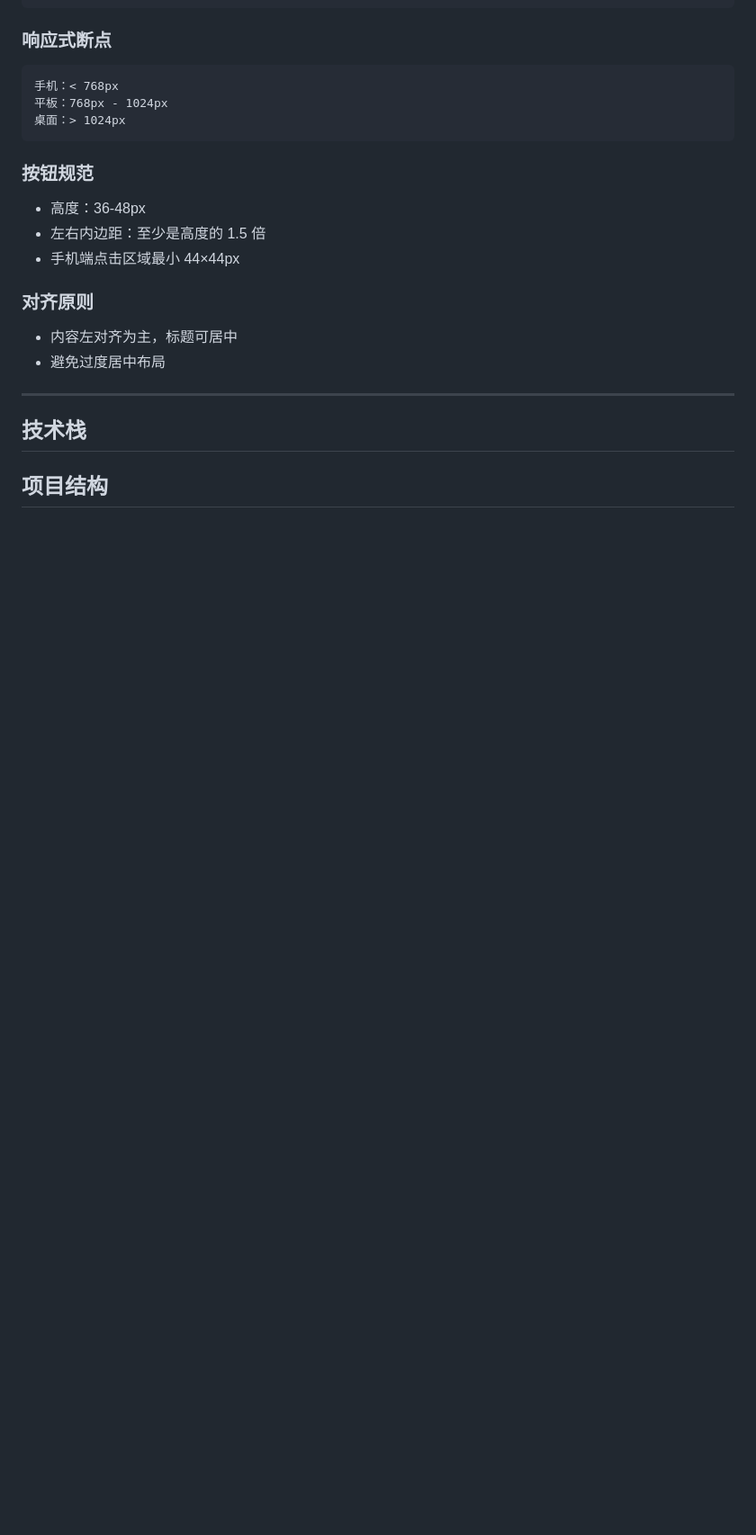
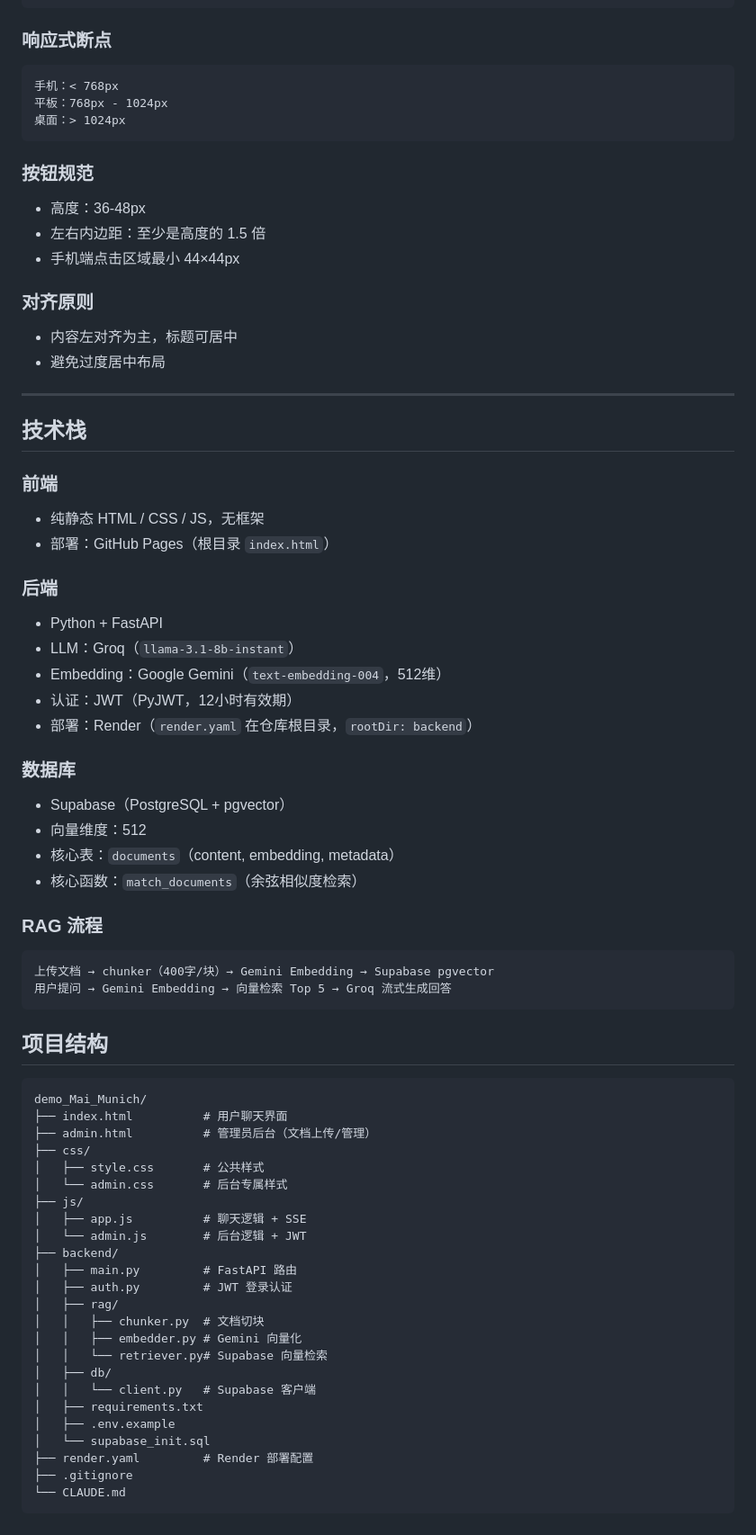
Before and after one commit to Lukas-Zhangjx/demo_Mai_Munich, a Markdown page: CLAUDE.md, the part around the change. Shown at 90% size. GitHub-like rendering; blank space fills up the shorter version.

Commit message:
docs(claude): add tech stack and project structure
Co-Authored-By: Claude Sonnet 4.6 <noreply@anthropic.com>

````diff
--- a/CLAUDE.md
+++ b/CLAUDE.md
@@ -157,6 +157,54 @@ function getProducts(category, page) {}
 
 ## 技术栈
 
+### 前端
+- 纯静态 HTML / CSS / JS，无框架
+- 部署：GitHub Pages（根目录 `index.html`）
 
+### 后端
+- Python + FastAPI
+- LLM：Groq（`llama-3.1-8b-instant`）
+- Embedding：Google Gemini（`text-embedding-004`，512维）
+- 认证：JWT（PyJWT，12小时有效期）
+- 部署：Render（`render.yaml` 在仓库根目录，`rootDir: backend`）
+
+### 数据库
+- Supabase（PostgreSQL + pgvector）
+- 向量维度：512
+- 核心表：`documents`（content, embedding, metadata）
+- 核心函数：`match_documents`（余弦相似度检索）
+
+### RAG 流程
+```
+上传文档 → chunker（400字/块）→ Gemini Embedding → Supabase pgvector
+用户提问 → Gemini Embedding → 向量检索 Top 5 → Groq 流式生成回答
+```
 
 ## 项目结构
+
+```
+demo_Mai_Munich/
+├── index.html          # 用户聊天界面
+├── admin.html          # 管理员后台（文档上传/管理）
+├── css/
+│   ├── style.css       # 公共样式
+│   └── admin.css       # 后台专属样式
+├── js/
+│   ├── app.js          # 聊天逻辑 + SSE
+│   └── admin.js        # 后台逻辑 + JWT
+├── backend/
+│   ├── main.py         # FastAPI 路由
+│   ├── auth.py         # JWT 登录认证
+│   ├── rag/
+│   │   ├── chunker.py  # 文档切块
+│   │   ├── embedder.py # Gemini 向量化
+│   │   └── retriever.py# Supabase 向量检索
+│   ├── db/
+│   │   └── client.py   # Supabase 客户端
+│   ├── requirements.txt
+│   ├── .env.example
+│   └── supabase_init.sql
+├── render.yaml         # Render 部署配置
+├── .gitignore
+└── CLAUDE.md
+```
````
